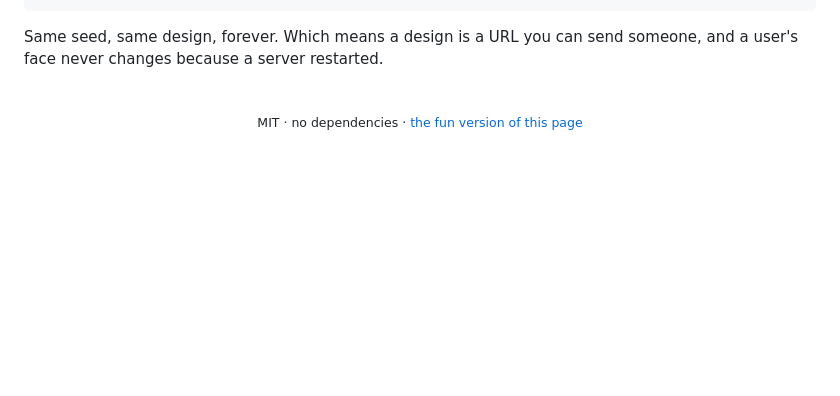
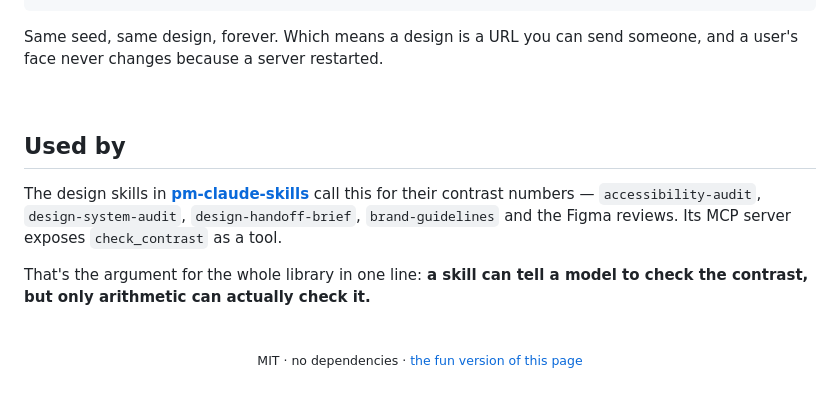
Before and after one commit to mohitagw15856/notugly, a Markdown page: README.md, the part around the change. Rendered like a GitHub page; blank space fills up the shorter version.

Commit message:
cross-link: pm-claude-skills calls this for its contrast numbers
Co-Authored-By: Claude Opus 5 (1M context) <noreply@anthropic.com>

```diff
--- a/README.md
+++ b/README.md
@@ -564,6 +564,19 @@ someone, and a user's face never changes because a server restarted.
 
 <br>
 
+## Used by
+
+The design skills in
+**[pm-claude-skills](https://github.com/mohitagw15856/pm-claude-skills)** call
+this for their contrast numbers — `accessibility-audit`, `design-system-audit`,
+`design-handoff-brief`, `brand-guidelines` and the Figma reviews. Its MCP server
+exposes `check_contrast` as a tool.
+
+That's the argument for the whole library in one line: **a skill can tell a
+model to check the contrast, but only arithmetic can actually check it.**
+
+<br>
+
 <p align="center">
   <sub>
     MIT · no dependencies · <a href="https://mohitagw15856.github.io/notugly">the fun version of this page</a>
```
